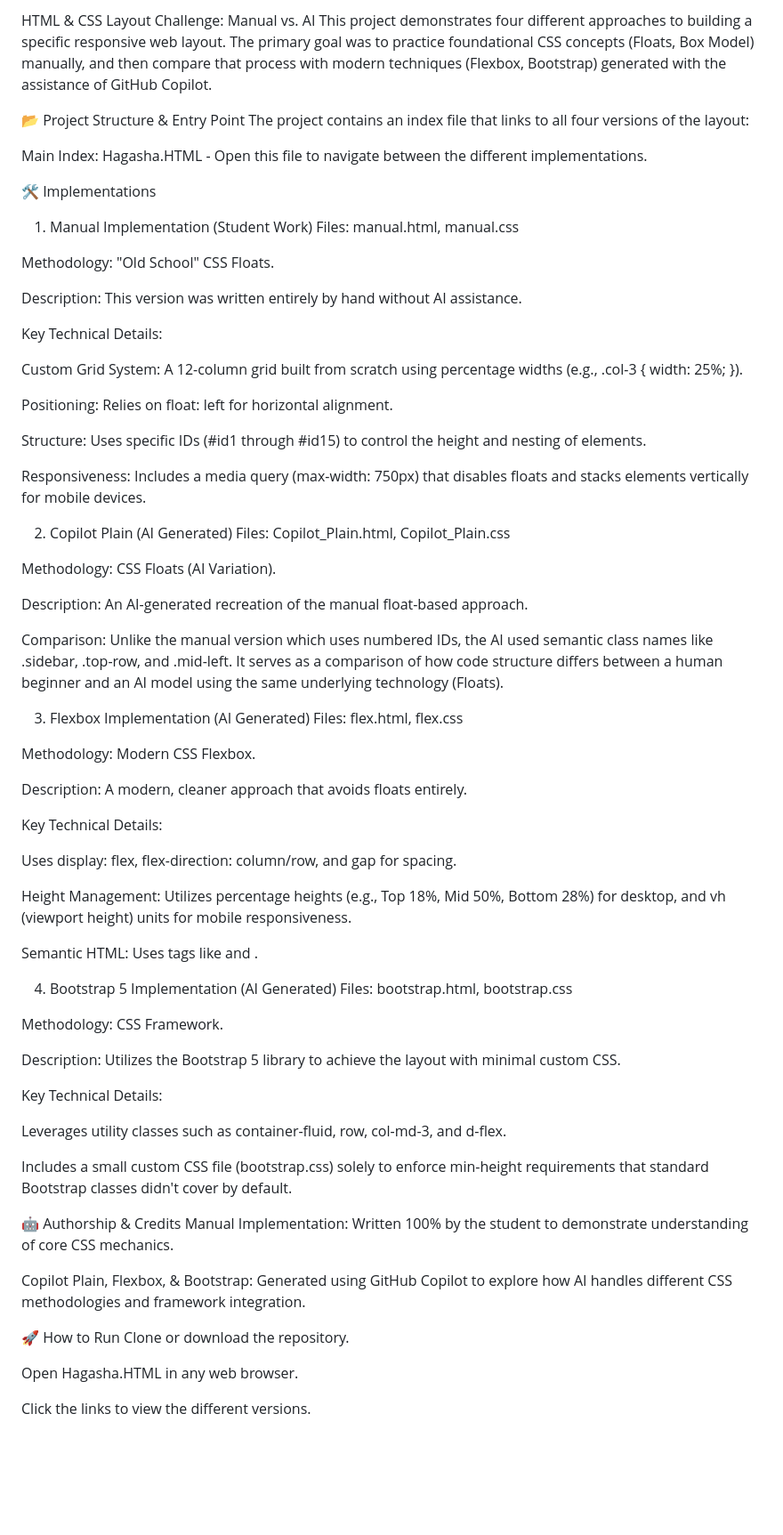
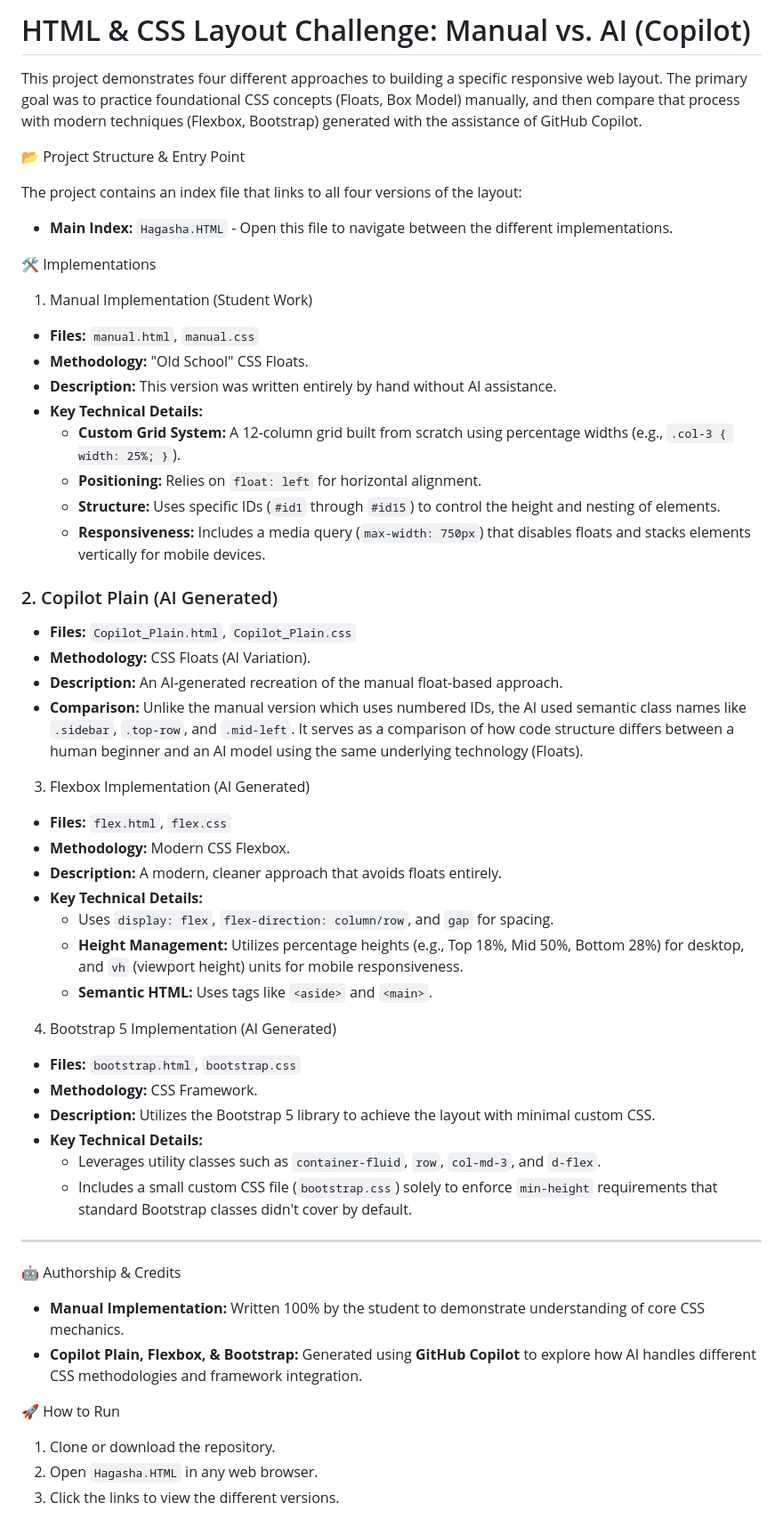
Before and after one commit to itamaro2/Matala-2-, a Markdown page: README.md, the part around the change. Shown at 89% size. Drawn GitHub-style; blank space fills up the shorter version.

```diff
--- a/README.md
+++ b/README.md
@@ -1,74 +1,56 @@
-HTML & CSS Layout Challenge: Manual vs. AI
+# HTML & CSS Layout Challenge: Manual vs. AI (Copilot)
+
 This project demonstrates four different approaches to building a specific responsive web layout. The primary goal was to practice foundational CSS concepts (Floats, Box Model) manually, and then compare that process with modern techniques (Flexbox, Bootstrap) generated with the assistance of GitHub Copilot.
 
 📂 Project Structure & Entry Point
+
 The project contains an index file that links to all four versions of the layout:
 
-Main Index: Hagasha.HTML - Open this file to navigate between the different implementations.
+* **Main Index:** `Hagasha.HTML` - Open this file to navigate between the different implementations.
 
 🛠️ Implementations
+
 1. Manual Implementation (Student Work)
-Files: manual.html, manual.css
+* **Files:** `manual.html`, `manual.css`
+* **Methodology:** "Old School" CSS Floats.
+* **Description:** This version was written entirely by hand without AI assistance.
+* **Key Technical Details:**
+    * **Custom Grid System:** A 12-column grid built from scratch using percentage widths (e.g., `.col-3 { width: 25%; }`).
+    * **Positioning:** Relies on `float: left` for horizontal alignment.
+    * **Structure:** Uses specific IDs (`#id1` through `#id15`) to control the height and nesting of elements.
+    * **Responsiveness:** Includes a media query (`max-width: 750px`) that disables floats and stacks elements vertically for mobile devices.
 
-Methodology: "Old School" CSS Floats.
-
-Description: This version was written entirely by hand without AI assistance.
-
-Key Technical Details:
-
-Custom Grid System: A 12-column grid built from scratch using percentage widths (e.g., .col-3 { width: 25%; }).
-
-Positioning: Relies on float: left for horizontal alignment.
-
-Structure: Uses specific IDs (#id1 through #id15) to control the height and nesting of elements.
-
-Responsiveness: Includes a media query (max-width: 750px) that disables floats and stacks elements vertically for mobile devices.
-
-2. Copilot Plain (AI Generated)
-Files: Copilot_Plain.html, Copilot_Plain.css
-
-Methodology: CSS Floats (AI Variation).
-
-Description: An AI-generated recreation of the manual float-based approach.
-
-Comparison: Unlike the manual version which uses numbered IDs, the AI used semantic class names like .sidebar, .top-row, and .mid-left. It serves as a comparison of how code structure differs between a human beginner and an AI model using the same underlying technology (Floats).
+### 2. Copilot Plain (AI Generated)
+* **Files:** `Copilot_Plain.html`, `Copilot_Plain.css`
+* **Methodology:** CSS Floats (AI Variation).
+* **Description:** An AI-generated recreation of the manual float-based approach.
+* **Comparison:** Unlike the manual version which uses numbered IDs, the AI used semantic class names like `.sidebar`, `.top-row`, and `.mid-left`. It serves as a comparison of how code structure differs between a human beginner and an AI model using the same underlying technology (Floats).
 
 3. Flexbox Implementation (AI Generated)
-Files: flex.html, flex.css
-
-Methodology: Modern CSS Flexbox.
-
-Description: A modern, cleaner approach that avoids floats entirely.
-
-Key Technical Details:
-
-Uses display: flex, flex-direction: column/row, and gap for spacing.
-
-Height Management: Utilizes percentage heights (e.g., Top 18%, Mid 50%, Bottom 28%) for desktop, and vh (viewport height) units for mobile responsiveness.
-
-Semantic HTML: Uses tags like <aside> and <main>.
+* **Files:** `flex.html`, `flex.css`
+* **Methodology:** Modern CSS Flexbox.
+* **Description:** A modern, cleaner approach that avoids floats entirely.
+* **Key Technical Details:**
+    * Uses `display: flex`, `flex-direction: column/row`, and `gap` for spacing.
+    * **Height Management:** Utilizes percentage heights (e.g., Top 18%, Mid 50%, Bottom 28%) for desktop, and `vh` (viewport height) units for mobile responsiveness.
+    * **Semantic HTML:** Uses tags like `<aside>` and `<main>`.
 
 4. Bootstrap 5 Implementation (AI Generated)
-Files: bootstrap.html, bootstrap.css
+* **Files:** `bootstrap.html`, `bootstrap.css`
+* **Methodology:** CSS Framework.
+* **Description:** Utilizes the Bootstrap 5 library to achieve the layout with minimal custom CSS.
+* **Key Technical Details:**
+    * Leverages utility classes such as `container-fluid`, `row`, `col-md-3`, and `d-flex`.
+    * Includes a small custom CSS file (`bootstrap.css`) solely to enforce `min-height` requirements that standard Bootstrap classes didn't cover by default.
 
-Methodology: CSS Framework.
-
-Description: Utilizes the Bootstrap 5 library to achieve the layout with minimal custom CSS.
-
-Key Technical Details:
-
-Leverages utility classes such as container-fluid, row, col-md-3, and d-flex.
-
-Includes a small custom CSS file (bootstrap.css) solely to enforce min-height requirements that standard Bootstrap classes didn't cover by default.
+-----------------
 
 🤖 Authorship & Credits
-Manual Implementation: Written 100% by the student to demonstrate understanding of core CSS mechanics.
 
-Copilot Plain, Flexbox, & Bootstrap: Generated using GitHub Copilot to explore how AI handles different CSS methodologies and framework integration.
+* **Manual Implementation:** Written 100% by the student to demonstrate understanding of core CSS mechanics.
+* **Copilot Plain, Flexbox, & Bootstrap:** Generated using **GitHub Copilot** to explore how AI handles different CSS methodologies and framework integration.
 
 🚀 How to Run
-Clone or download the repository.
-
-Open Hagasha.HTML in any web browser.
-
-Click the links to view the different versions.
+1.  Clone or download the repository.
+2.  Open `Hagasha.HTML` in any web browser.
+3.  Click the links to view the different versions.
```
